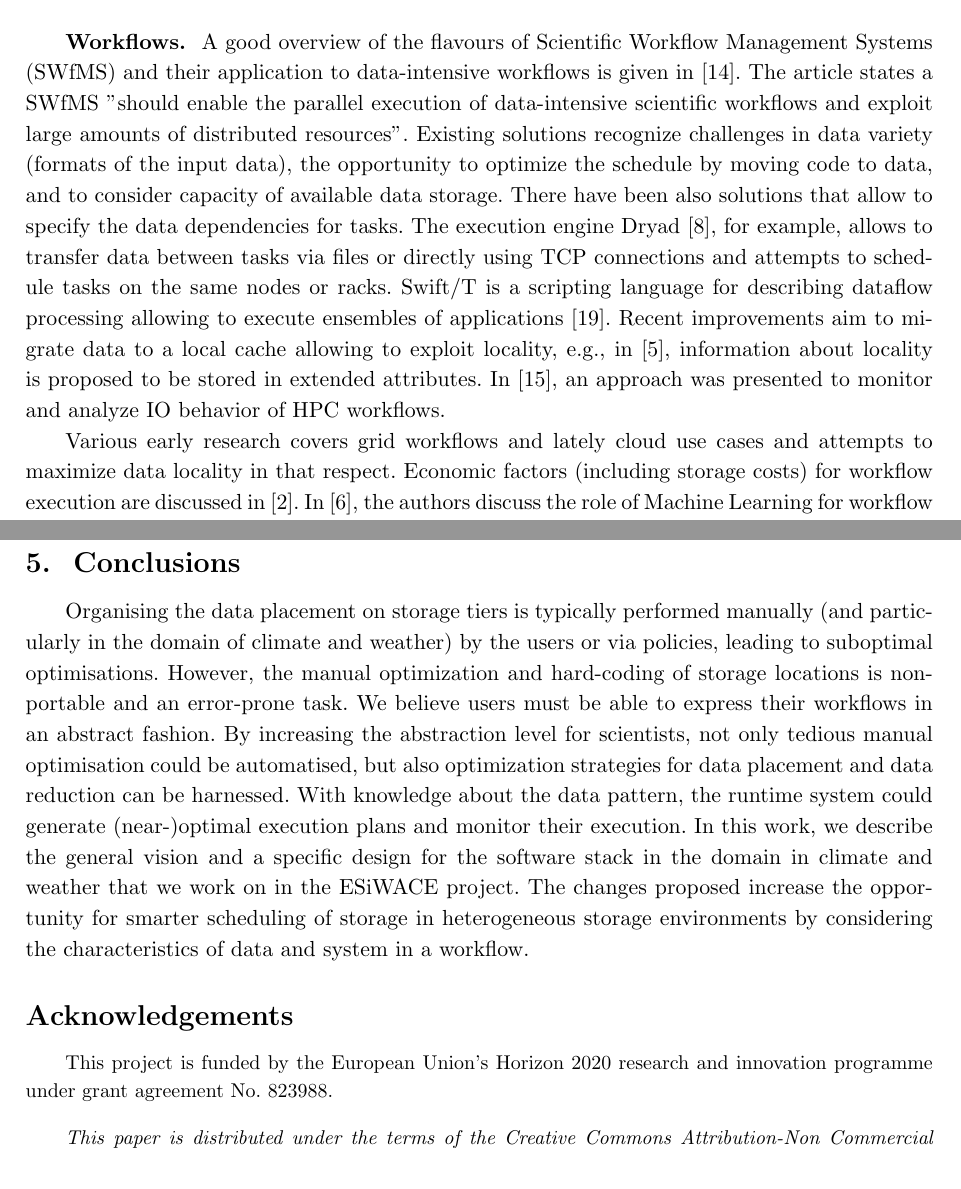
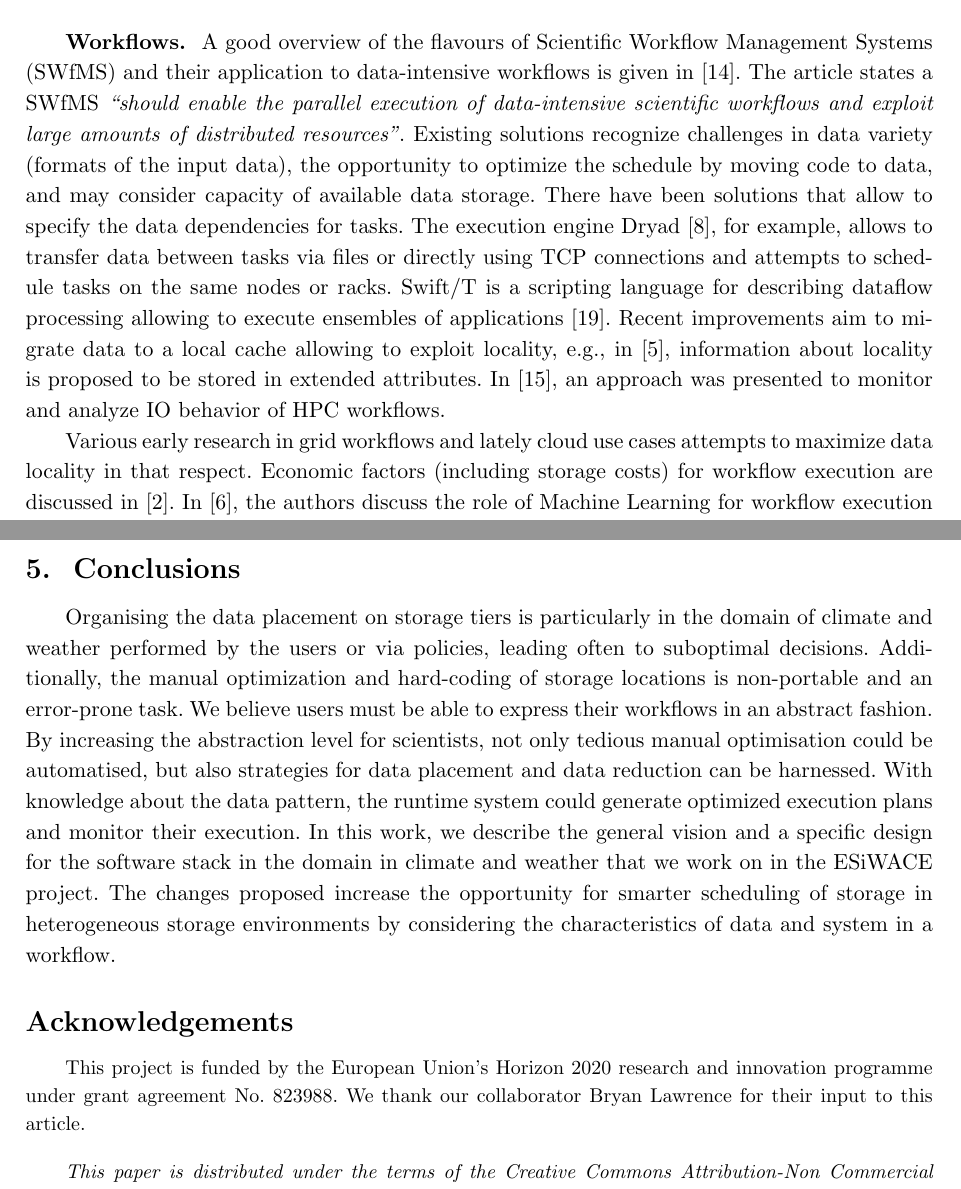
Before and after one commit to ESiWACE/scf20, a LaTeX document (paper.tex): two parts of pages 6 and 15 of 17, joined at a grey line, cut so that both start at the same text. Compiled offline with pdfLaTeX.

Commit message:
Minor changes (Dave) and review of related work / conclusion

```diff
--- a/paper.tex
+++ b/paper.tex
@@ -13,6 +13,7 @@
 \usepackage{subcaption}
 \usepackage{comment}
 \usepackage{float}
+\usepackage[utf8]{inputenc}
 \usepackage{listings}
 \usepackage{textcomp} %for upquote=true (straight quotes)
 \definecolor{pblue}{rgb}{0.13,0.13,1}
@@ -263,16 +264,16 @@ Finally, there have also been extensions to batch schedulers to perform data sta
 
 \textbf{Workflows. }
 A good overview of the flavours of Scientific Workflow Management Systems (SWfMS) and their application to data-intensive workflows is given in \cite{liu2015survey}.
-The article states a SWfMS "should enable the parallel execution of data-intensive scientific workflows and exploit large amounts of distributed resources".
+The article states a SWfMS \textit{“should enable the parallel execution of data-intensive scientific workflows and exploit large amounts of distributed resources”}.
 %"An abstract scientific workflow is defined by the functionality of each activity (or sub-workflow) and data dependencies between activities (or sub-workflows)"
-Existing solutions recognize challenges in data variety (formats of the input data), the opportunity to optimize the schedule by moving code to data, and to consider capacity of available data storage.
-There have been also solutions that allow to specify the data dependencies for tasks.
+Existing solutions recognize challenges in data variety (formats of the input data), the opportunity to optimize the schedule by moving code to data, and may consider capacity of available data storage.
+There have been solutions that allow to specify the data dependencies for tasks.
 The execution engine Dryad~\cite{isard2007dryad}, for example, allows to transfer data between tasks via files or directly using TCP connections and attempts to schedule tasks on the same nodes or racks.
 Swift/T is a scripting language for describing dataflow processing allowing to execute ensembles of applications~\cite{ozik2016desktop}.
 Recent improvements aim to migrate data to a local cache allowing to exploit locality, e.g., in \cite{dai2018cross}, information about locality is proposed to be stored in extended attributes.
 In \cite{TUIBIHWLSC19}, an approach was presented to monitor and analyze IO behavior of HPC workflows.
 
-Various early research covers grid workflows and lately cloud use cases and attempts to maximize data locality in that respect.
+Various early research in grid workflows and lately cloud use cases attempts to maximize data locality in that respect.
 Economic factors (including storage costs) for workflow execution are discussed in \cite{alkhanak2016cost}.
 In \cite{deelman2019role}, the authors discuss the role of Machine Learning for workflow execution and elaborate an the general potential for resource provisioning such as optimization of runtime parameters, data movements, and hierarchical storage.
 An ML model is introduced in \cite{subedi2019leveraging} that stages data for in-situ analysis by exploiting the access patterns.
@@ -679,11 +680,11 @@ In the following, we describe the modifications we propose in this vision paper
 \section{Conclusions}
 \label{sec:conclusions}
 
-Organising the data placement on storage tiers is typically performed manually (and particularly in the domain of climate and weather) by the users or via policies, leading to suboptimal optimisations.
-However, the manual optimization and hard-coding of storage locations is non-portable and an error-prone task.
+Organising the data placement on storage tiers is particularly in the domain of climate and weather performed by the users or via policies, leading often to suboptimal decisions.
+Additionally, the manual optimization and hard-coding of storage locations is non-portable and an error-prone task.
 We believe users must be able to express their workflows in an abstract fashion.
-By increasing the abstraction level for scientists, not only tedious manual optimisation could be automatised, but also optimization strategies for data placement and data reduction can be harnessed.
-With knowledge about the data pattern, the runtime system could generate (near-)optimal execution plans and monitor their execution.
+By increasing the abstraction level for scientists, not only tedious manual optimisation could be automatised, but also strategies for data placement and data reduction can be harnessed.
+With knowledge about the data pattern, the runtime system could generate optimized execution plans and monitor their execution.
 In this work, we describe the general vision and a specific design for the software stack in the domain in climate and weather that we work on in the ESiWACE project.
 The changes proposed increase the opportunity for smarter scheduling of storage in heterogeneous storage environments by considering the characteristics of data and system in a workflow.
 
@@ -691,6 +692,7 @@ The changes proposed increase the opportunity for smarter scheduling of storage
 
 \small
 This project is funded by the European Union's Horizon 2020 research and innovation programme under grant agreement No. 823988.
+We thank our collaborator Bryan Lawrence for their input to this article.
 
 \openaccess
 
```
Also changed, not shown: paper.pdf, paper.tex (10 more changed lines).
